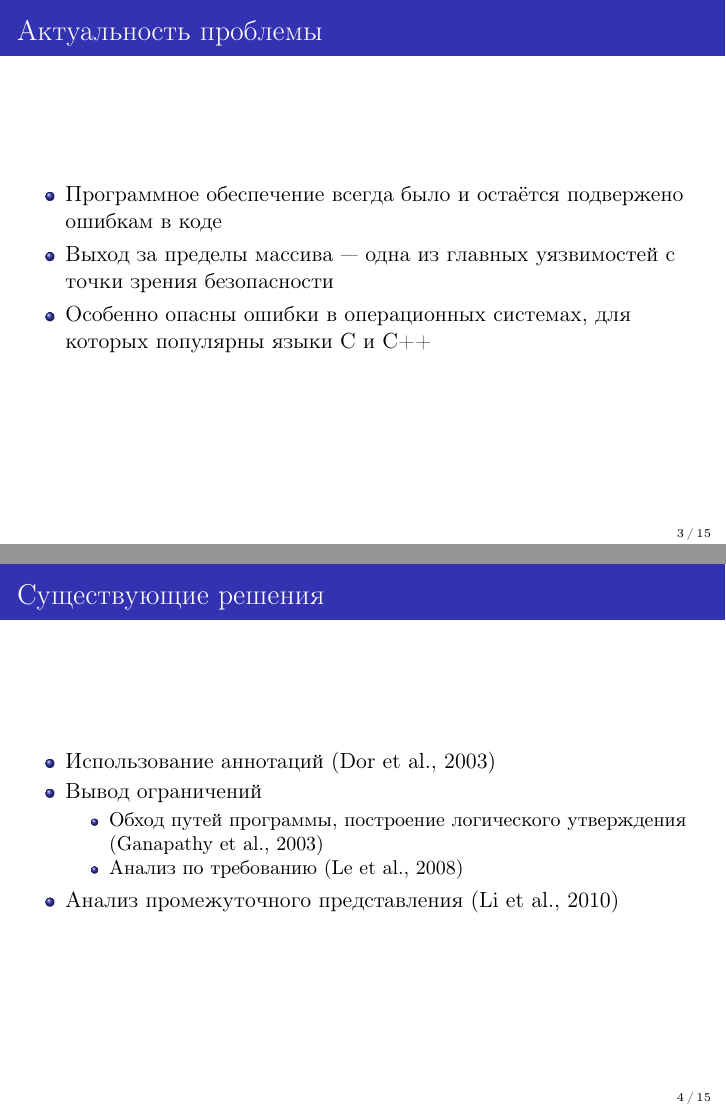
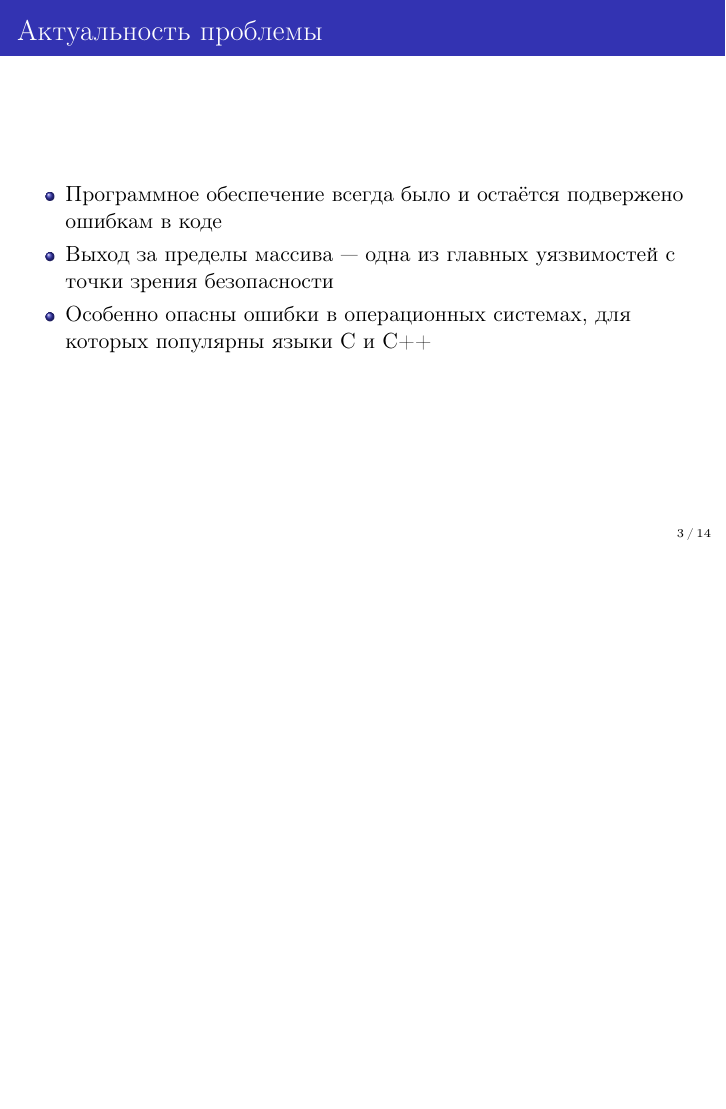
Before and after one commit to gromakovsky/Master-thesis, LaTeX slides (Presentation/Presentation.tex): pages 3 and 4 of 15 before the commit and page 3 of 14 after it, the two joined at a grey line, the shorter picture padded with empty space. Compiled offline with pdfLaTeX.

Commit message:
Comment out a frame about existing approaches

```diff
--- a/Presentation/Presentation.tex
+++ b/Presentation/Presentation.tex
@@ -95,43 +95,43 @@
   усиливает актуальность проблемы.
 }
 
-\subsection{Обзор существующих решений}
+% \subsection{Обзор существующих решений}
 
-\begin{frame}{Существующие решения}
-    \begin{itemize}
-        \item Использование аннотаций (Dor et al., 2003)
-        \item Вывод ограничений
-          \begin{itemize}
-            \item Обход путей программы, построение логического
-              утверждения (Ganapathy et al., 2003)
-            \item Анализ по требованию (Le et al., 2008)
-          \end{itemize}
-        \item Анализ промежуточного представления (Li et al., 2010)
-    \end{itemize}
-\end{frame}
-\note {
-  \tiny
-  Среди существующих решений можно выделить некоторые общие
-  подходы. Например, некоторые подходы используют пользовательские
-  аннотации для упрощения проверки корректности доступа к
-  памяти. Однако для больших программ такой подход требует слишком
-  больших человеческих усилий для написания аннотаций, поэтому он
-  практически не применим. Большинство известных подходов выводят
-  ограничения различных значений в программе и делают вывод о наличии
-  ошибок, исходя из этих ограничений. Один из вариантов заключается в
-  обходе всех путей программы и построении системы, ограничивающей
-  возможные значения переменных, а также логического утверждения,
-  соответствующего отсутствию ошибок. После этого используется
-  SMT-solver для проверки выполнимости этого утверждения. При большом
-  числе ветвлений такой подход работает неприемлемо. Более новой
-  является идея анализа по требованию, суть которого
-  состоит в том, чтобы рассматривать только пути программы, которые
-  влияют на обращения к массиву. Вместо описания программы в целом,
-  каждое обращение обрабатывается отдельно, что на практике
-  существенно уменьшает объём вычислений. Также стоит отметить
-  использование промежуточного представления, например, представление
-  LLVM, для анализа.
-}
+% \begin{frame}{Существующие решения}
+%     \begin{itemize}
+%         \item Использование аннотаций (Dor et al., 2003)
+%         \item Вывод ограничений
+%           \begin{itemize}
+%             \item Обход путей программы, построение логического
+%               утверждения (Ganapathy et al., 2003)
+%             \item Анализ по требованию (Le et al., 2008)
+%           \end{itemize}
+%         \item Анализ промежуточного представления (Li et al., 2010)
+%     \end{itemize}
+% \end{frame}
+% \note {
+%   \tiny
+%   Среди существующих решений можно выделить некоторые общие
+%   подходы. Например, некоторые подходы используют пользовательские
+%   аннотации для упрощения проверки корректности доступа к
+%   памяти. Однако для больших программ такой подход требует слишком
+%   больших человеческих усилий для написания аннотаций, поэтому он
+%   практически не применим. Большинство известных подходов выводят
+%   ограничения различных значений в программе и делают вывод о наличии
+%   ошибок, исходя из этих ограничений. Один из вариантов заключается в
+%   обходе всех путей программы и построении системы, ограничивающей
+%   возможные значения переменных, а также логического утверждения,
+%   соответствующего отсутствию ошибок. После этого используется
+%   SMT-solver для проверки выполнимости этого утверждения. При большом
+%   числе ветвлений такой подход работает неприемлемо. Более новой
+%   является идея анализа по требованию, суть которого
+%   состоит в том, чтобы рассматривать только пути программы, которые
+%   влияют на обращения к массиву. Вместо описания программы в целом,
+%   каждое обращение обрабатывается отдельно, что на практике
+%   существенно уменьшает объём вычислений. Также стоит отметить
+%   использование промежуточного представления, например, представление
+%   LLVM, для анализа.
+% }
 
 \subsection{Основа работы}
 
```
